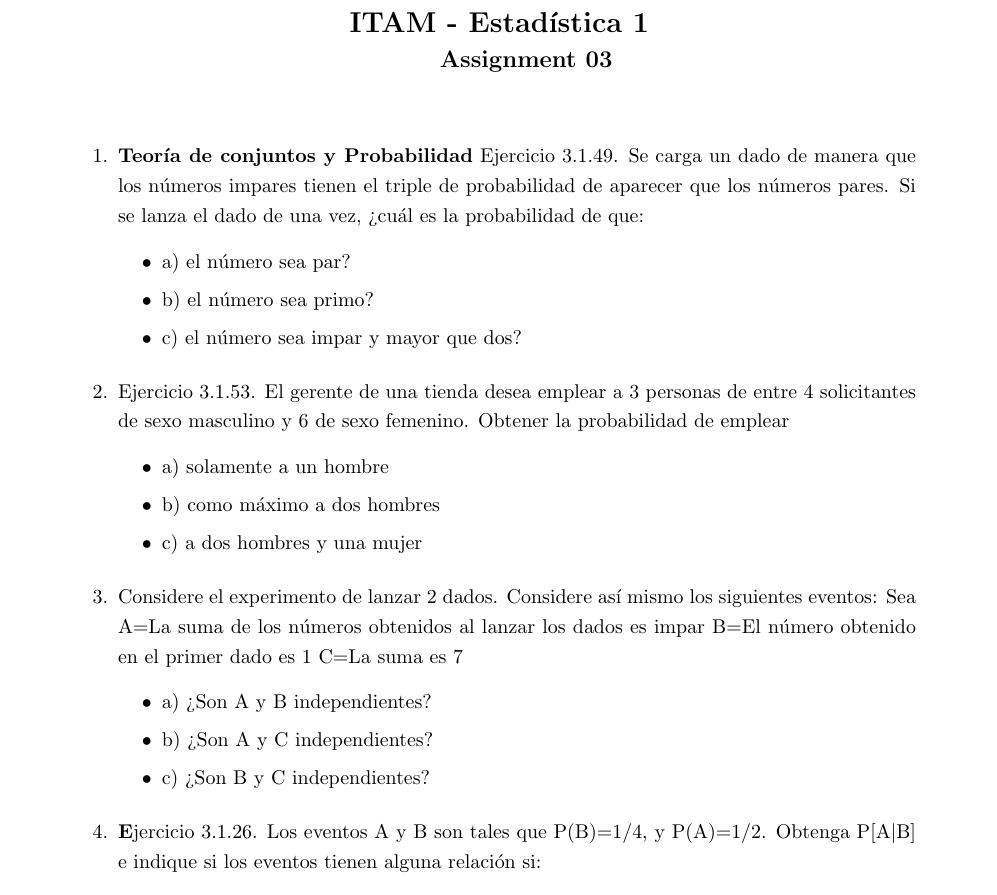
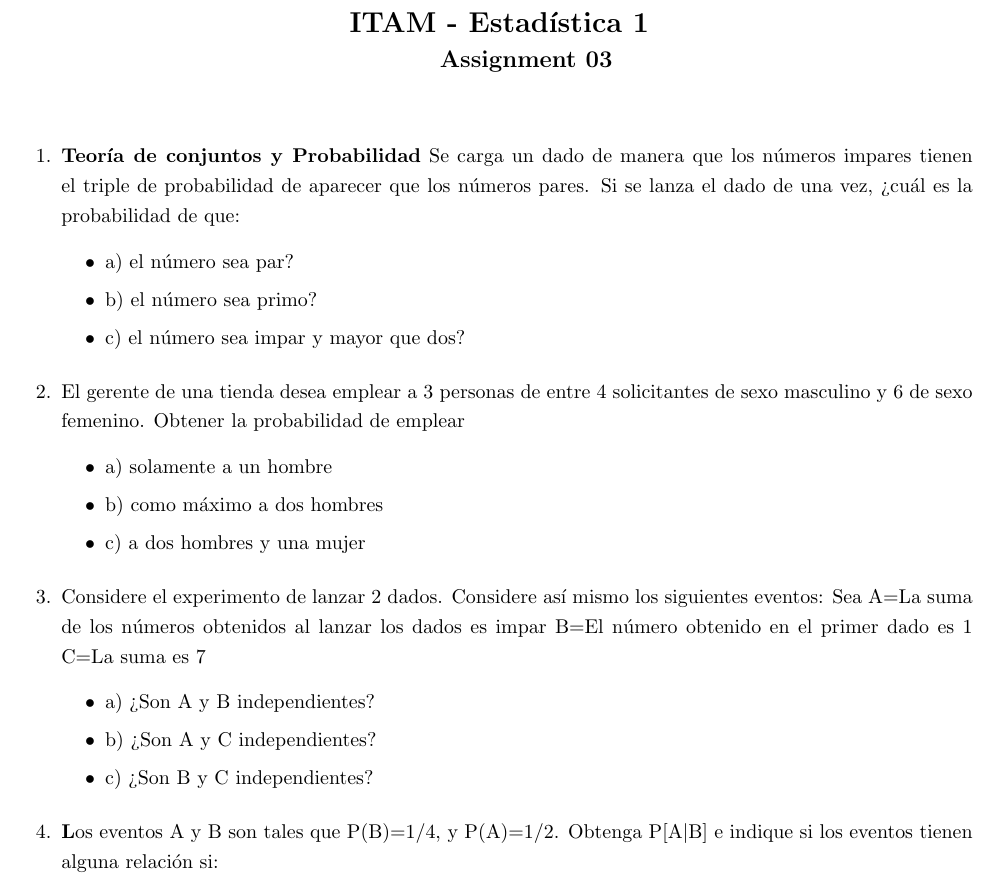
Before and after one commit to savrgg/class_ITAM_estadistica1, a LaTeX problem sheet (assignments/Assignment 03/Assignment-03-Otoño-2022.tex): part of the page, cut so that both start at the same text. Compiled offline with pdfLaTeX.

Commit message:
Assignment 03

```diff
--- a/assignments/Assignment 03/Assignment-03-Otoño-2022.tex
+++ b/assignments/Assignment 03/Assignment-03-Otoño-2022.tex
@@ -1,4 +1,4 @@
-\documentclass{oxmathproblems}
+\documentclass{../oxmathproblems}
 \usepackage{blindtext}
 \usepackage{hyperref}
 \usepackage{geometry}
@@ -8,18 +8,19 @@
 \sheetnumber{1}
 \sheettitle{}
 
+\extrawidth{2cm}
 \begin{document}
 
 \begin{questions}
 
-\miquestion \textbf{Teoría de conjuntos y Probabilidad} Ejercicio 3.1.49. Se carga un dado de manera que los números impares tienen el triple de probabilidad de aparecer que  los números pares. Si se lanza el dado de una vez, ¿cuál es la probabilidad de que:
+\miquestion \textbf{Teoría de conjuntos y Probabilidad} Se carga un dado de manera que los números impares tienen el triple de probabilidad de aparecer que  los números pares. Si se lanza el dado de una vez, ¿cuál es la probabilidad de que:
 \begin{itemize}
 \item  a) el número sea par?
 \item  b) el número sea primo?
 \item  c) el número sea impar y mayor que dos?
 \end{itemize}
 
-\miquestion Ejercicio 3.1.53. El gerente de una tienda desea emplear a 3 personas de entre 4 solicitantes de sexo masculino y 6 de sexo femenino. Obtener la probabilidad de emplear
+\miquestion El gerente de una tienda desea emplear a 3 personas de entre 4 solicitantes de sexo masculino y 6 de sexo femenino. Obtener la probabilidad de emplear
 \begin{itemize}
 \item  a) solamente a un hombre
 \item  b) como máximo a dos hombres
@@ -35,8 +36,7 @@ C={La suma es 7}
 \item b) ¿Son A y C independientes?
 \item c) ¿Son B y C independientes?
 \end{itemize}
-\miquestion \textbf
-Ejercicio 3.1.26. Los eventos A y B son tales que P(B)=1/4, y P(A)=1/2. Obtenga P[A$\mid$B] e indique si los eventos tienen alguna relación si:
+\miquestion \textbf Los eventos A y B son tales que P(B)=1/4, y P(A)=1/2. Obtenga P[A$\mid$B] e indique si los eventos tienen alguna relación si:
 \begin{itemize}
  \item a) P[B$\mid$A] = 1/4
  \item b) P[B$\mid$A] = 1/2
```
Also changed, not shown: assignments/Assignment 03/Solución-Tarea-3-.tex (+3 -3 lines), assignments/Assignment 03/Assignment-03-Otoño-2022.pdf.
